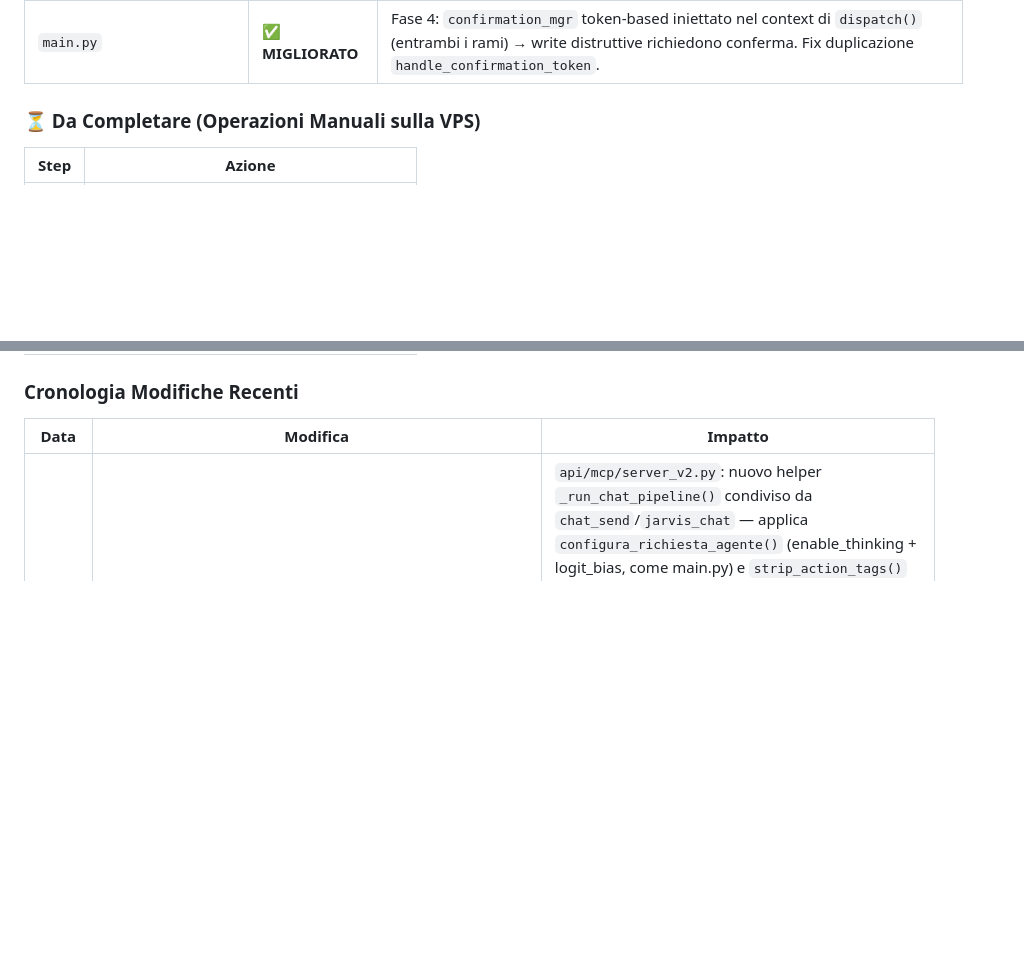
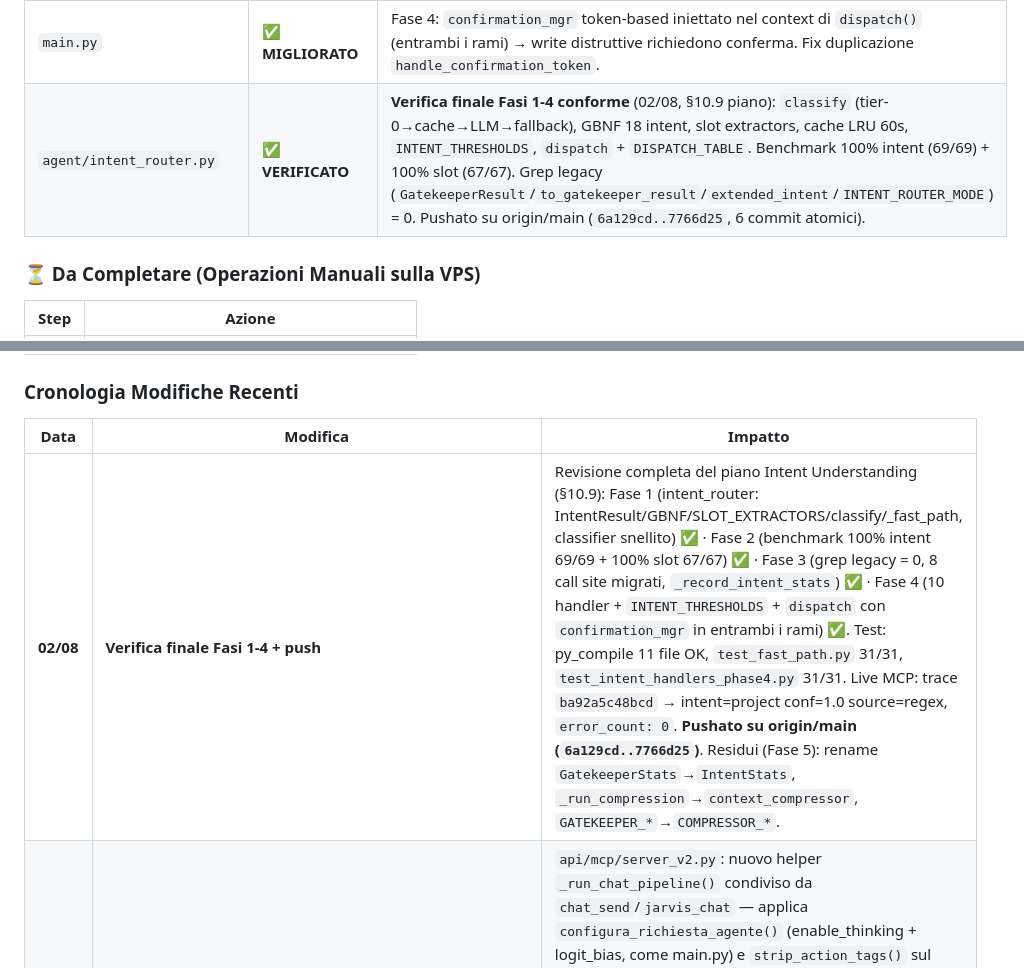
Before and after one commit to AlfioSaitta/NeuroNet, a Markdown page: AGENTS.md, 2 parts joined by grey strips. GitHub-like rendering; blank space fills up the shorter version.

```diff
--- a/AGENTS.md
+++ b/AGENTS.md
@@ -353,6 +353,7 @@ Tutti i container in `ai_network`: `qdrant`, `searxng`, `crawl4ai`. Jarvis gira
 | `main.py` | ✅ **FIX** | Greeting short-circuit: 26ms invece di 60-76s per saluti puri (0 token LLM). `build_omniscient_prompt()` ora restituisce tuple (messages, context). |
 | `agent/intent_handlers.py` | ✅ **ESTESO** | 10 intent handler (schedule/memory/task/git/ssh/transcribe/fetch/translate/config/maintenance) con firma unificata `(result, context)` + `register_handlers()`. Op distruttive via `_confirm_or_pending` (CONFIRM_REQ token-based, timeout 300s). Whitelist SSH read/write, mask segreti config. |
 | `main.py` | ✅ **MIGLIORATO** | Fase 4: `confirmation_mgr` token-based iniettato nel context di `dispatch()` (entrambi i rami) → write distruttive richiedono conferma. Fix duplicazione `handle_confirmation_token`. |
+| `agent/intent_router.py` | ✅ **VERIFICATO** | **Verifica finale Fasi 1-4 conforme** (02/08, §10.9 piano): `classify` (tier-0→cache→LLM→fallback), GBNF 18 intent, slot extractors, cache LRU 60s, `INTENT_THRESHOLDS`, `dispatch` + `DISPATCH_TABLE`. Benchmark 100% intent (69/69) + 100% slot (67/67). Grep legacy (`GatekeeperResult`/`to_gatekeeper_result`/`extended_intent`/`INTENT_ROUTER_MODE`) = 0. Pushato su origin/main (`6a129cd..7766d25`, 6 commit atomici). |
 
 ### ⏳ Da Completare (Operazioni Manuali sulla VPS)
 
@@ -368,6 +369,7 @@ Tutti i container in `ai_network`: `qdrant`, `searxng`, `crawl4ai`. Jarvis gira
 
 | Data | Modifica | Impatto |
 |---|---|---|
+| **02/08** | **Verifica finale Fasi 1-4 + push** | Revisione completa del piano Intent Understanding (§10.9): Fase 1 (intent_router: IntentResult/GBNF/SLOT_EXTRACTORS/classify/_fast_path, classifier snellito) ✅ · Fase 2 (benchmark 100% intent 69/69 + 100% slot 67/67) ✅ · Fase 3 (grep legacy = 0, 8 call site migrati, `_record_intent_stats`) ✅ · Fase 4 (10 handler + `INTENT_THRESHOLDS` + `dispatch` con `confirmation_mgr` in entrambi i rami) ✅. Test: py_compile 11 file OK, `test_fast_path.py` 31/31, `test_intent_handlers_phase4.py` 31/31. Live MCP: trace `ba92a5c48bcd` → intent=project conf=1.0 source=regex, `error_count: 0`. **Pushato su origin/main (`6a129cd..7766d25`)**. Residui (Fase 5): rename `GatekeeperStats`→`IntentStats`, `_run_compression`→`context_compressor`, `GATEKEEPER_*`→`COMPRESSOR_*`. |
 | **02/08** | **MCP Reasoning Leak Fix** | `api/mcp/server_v2.py`: nuovo helper `_run_chat_pipeline()` condiviso da `chat_send`/`jarvis_chat` — applica `configura_richiesta_agente()` (enable_thinking + logit_bias, come main.py) e `strip_action_tags()` sul content prima di restituirlo. `agent/tags.py`: gestione chiusura `</think>` orfana in `strip_thinking_blocks()` (Qwen emette `<think>` come token speciale non visibile, il reasoning + `</think>` leakavano nel response) + pattern plain `<think>...</think>` per famiglia qwen. Verificato live: "che ore sono?" e "listami i progetti" non leakano più reasoning/tool_call nel response MCP. |
 | **02/08** | **Fase 4 handler intent (git/ssh/transcribe/fetch/translate/config/maintenance)** | `agent/intent_handlers.py`: aggiunti 7 handler (`handle_git`, `handle_ssh`, `handle_transcribe`, `handle_fetch`, `handle_translate`, `handle_config`, `handle_maintenance`) + helper condivisi (`_git_repo_dir`, `_run_git`, `_confirm_or_pending`, `_SSH_READ_COMMANDS`/`_SSH_WRITE_COMMANDS` whitelist, `_SECRET_RE`). Registrati in `register_handlers()` (10 intent totali: + schedule/memory/task). `main.py`: iniettato `confirmation_mgr` token-based (`ConfirmationManager.from_request`) nel context di `dispatch()` in entrambi i rami (non-stream + streaming) → le op distruttive (git/ssh/config/maintenance write) richiedono conferma CONFIRM_REQ; fix duplicazione `handle_confirmation_token` (chiamata 2 volte, :682-685). `dispatch()` rispetta soglie §4.3 (read 0.60 / write 0.70). Test standalone 28/28 PASS (`/tmp/opencode/test_intent_handlers_phase4.py`). |
 | **02/08** | **Fix E2E: slot `message` schedule** | `agent/intent_router.py`: la regex dello slot `message` per `schedule` usava una whitelist di verbi (`chiamare|scrivere|mandare|fare|preparare`) → "ricordami tra 2 minuti di **controllare** la posta" non matchava → `handle_schedule` ritornava None (nessuna conferma appesa, verificato live su `/api/chat`). Fix: estrazione dopo la preposizione `di` (`\bdi\s+(.+)`) — nessuna whitelist. Test: 31/31 PASS (3 nuovi test di regressione). **Verificato live post-riavvio (20:22, trace `3695c9169921`): "🔔 Promemoria impostato: tra 2 minuti — 'controllare la posta'" appeso correttamente.** |
```
Also changed, not shown: docs/plans/intent_understanding_llm.md (+22 -3 lines).
